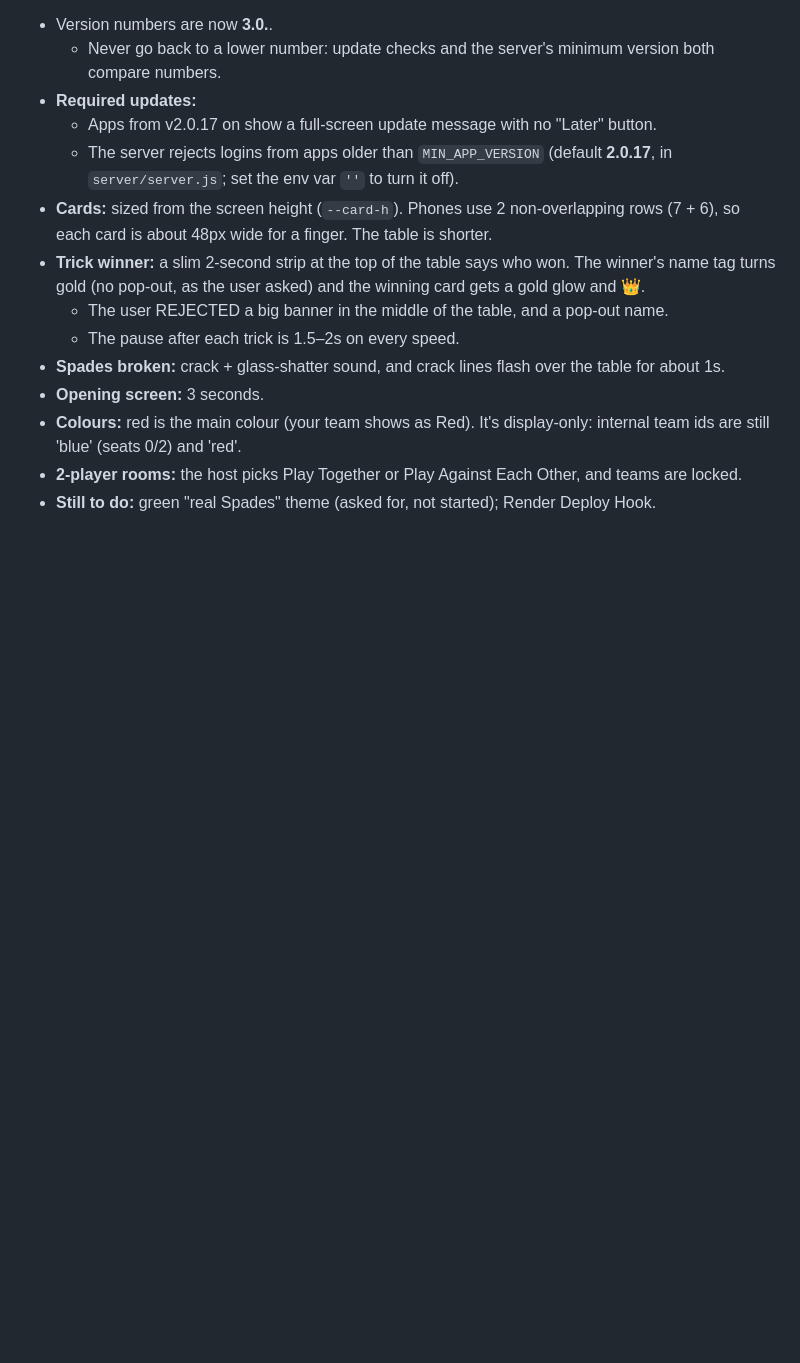
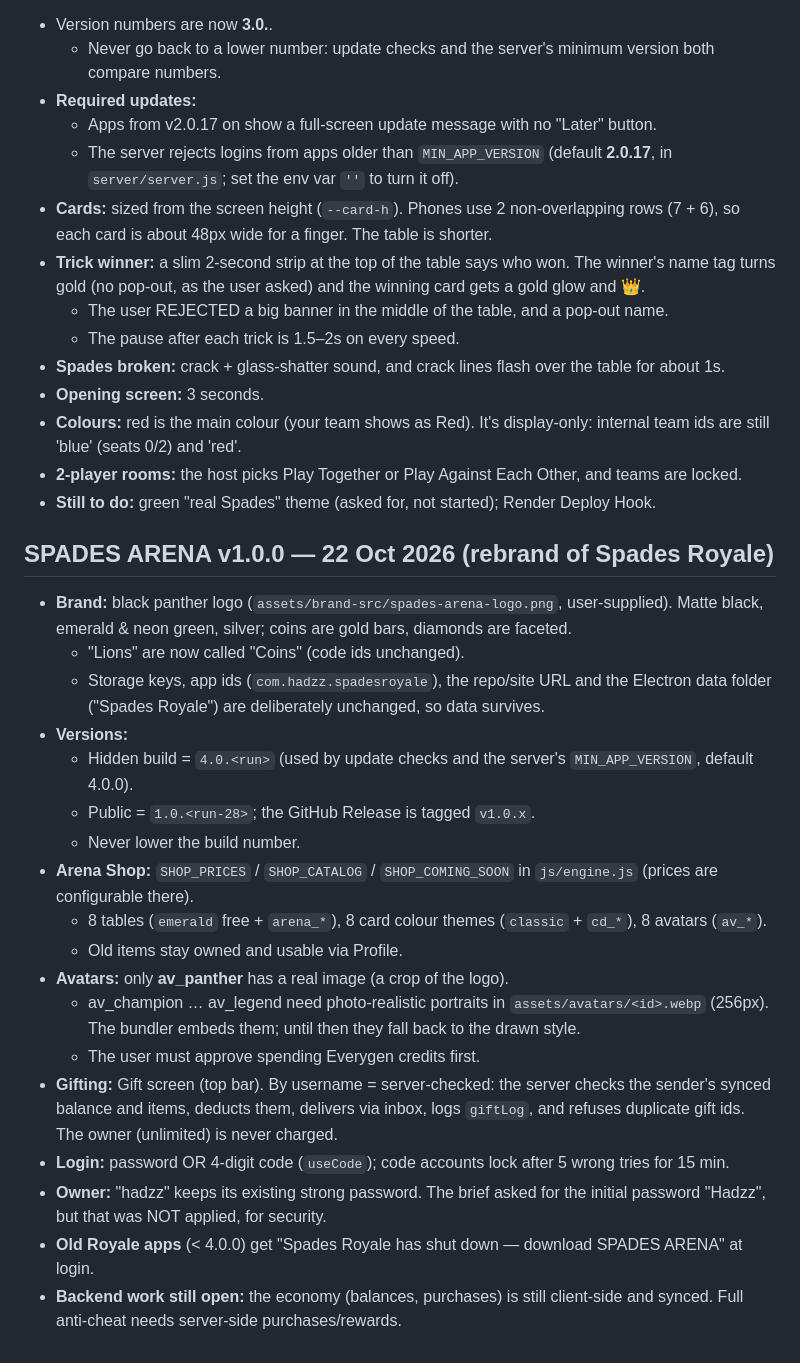
Before and after one commit to spades-arena/spades-arena.github.io, a Markdown page: HANDOFF.md, the part around the change. Rendered like a GitHub page; blank space fills up the shorter version.

Commit message:
Handoff notes for Spades Arena v1.0.0
Co-Authored-By: Claude Opus 5.5 <noreply@anthropic.com>

```diff
--- a/HANDOFF.md
+++ b/HANDOFF.md
@@ -133,3 +133,23 @@
 - **Colours:** red is the main colour (your team shows as Red). It's display-only: internal team ids are still 'blue' (seats 0/2) and 'red'.
 - **2-player rooms:** the host picks Play Together or Play Against Each Other, and teams are locked.
 - **Still to do:** green "real Spades" theme (asked for, not started); Render Deploy Hook.
+
+## SPADES ARENA v1.0.0 — 22 Oct 2026 (rebrand of Spades Royale)
+- **Brand:** black panther logo (`assets/brand-src/spades-arena-logo.png`, user-supplied). Matte black, emerald & neon green, silver; coins are gold bars, diamonds are faceted.
+  - "Lions" are now called "Coins" (code ids unchanged).
+  - Storage keys, app ids (`com.hadzz.spadesroyale`), the repo/site URL and the Electron data folder ("Spades Royale") are deliberately unchanged, so data survives.
+- **Versions:**
+  - Hidden build = `4.0.<run>` (used by update checks and the server's `MIN_APP_VERSION`, default 4.0.0).
+  - Public = `1.0.<run-28>`; the GitHub Release is tagged `v1.0.x`.
+  - Never lower the build number.
+- **Arena Shop:** `SHOP_PRICES` / `SHOP_CATALOG` / `SHOP_COMING_SOON` in `js/engine.js` (prices are configurable there).
+  - 8 tables (`emerald` free + `arena_*`), 8 card colour themes (`classic` + `cd_*`), 8 avatars (`av_*`).
+  - Old items stay owned and usable via Profile.
+- **Avatars:** only **av_panther** has a real image (a crop of the logo).
+  - av_champion … av_legend need photo-realistic portraits in `assets/avatars/<id>.webp` (256px). The bundler embeds them; until then they fall back to the drawn style.
+  - The user must approve spending Everygen credits first.
+- **Gifting:** Gift screen (top bar). By username = server-checked: the server checks the sender's synced balance and items, deducts them, delivers via inbox, logs `giftLog`, and refuses duplicate gift ids. The owner (unlimited) is never charged.
+- **Login:** password OR 4-digit code (`useCode`); code accounts lock after 5 wrong tries for 15 min.
+- **Owner:** "hadzz" keeps its existing strong password. The brief asked for the initial password "Hadzz", but that was NOT applied, for security.
+- **Old Royale apps** (< 4.0.0) get "Spades Royale has shut down — download SPADES ARENA" at login.
+- **Backend work still open:** the economy (balances, purchases) is still client-side and synced. Full anti-cheat needs server-side purchases/rewards.
```
